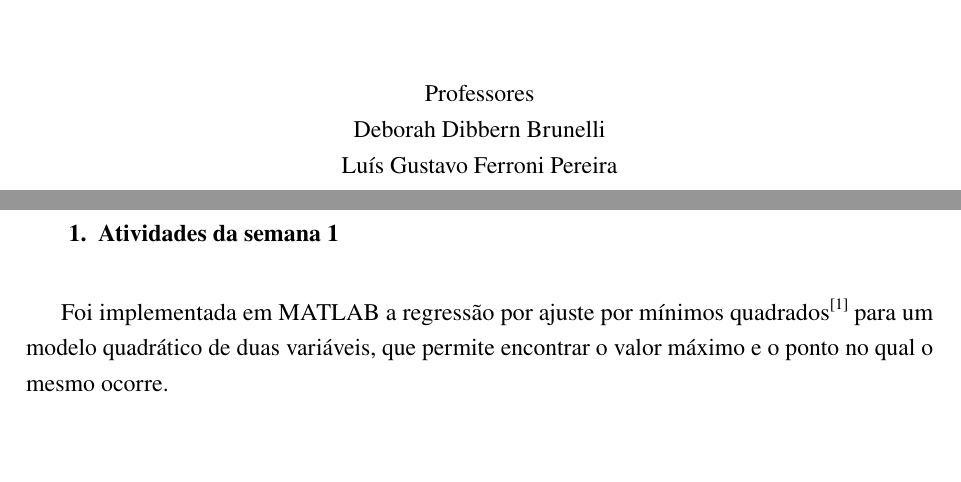
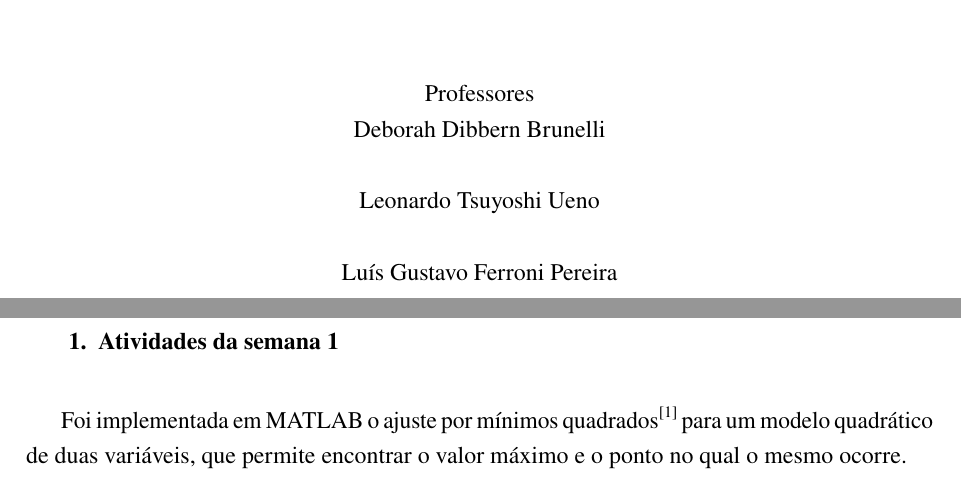
Before and after one commit to JVEversC/DOE, a LaTeX document (relatorio1.tex): two parts of pages 1 and 2 of 3, joined at a grey line, cut so that both start at the same text, the shorter picture padded with empty space. Compiled offline with pdfLaTeX.

Commit message:
Pequenas correções

```diff
--- a/relatorio1.tex
+++ b/relatorio1.tex
@@ -130,7 +130,8 @@
 
 	{\normalsize
 		Professores\\
-		Deborah Dibbern Brunelli\\
+		Deborah Dibbern Brunelli\\[1\baselineskip]
+		Leonardo Tsuyoshi Ueno\\[1\baselineskip]
 		Luís Gustavo Ferroni Pereira\\[1\baselineskip]
 		Data de entrega: 11/08/2026
 	}
@@ -146,10 +147,11 @@
 \end{center}
 
 \newpage
+
 \section{Atividades da semana 1}
-Foi implementada em MATLAB a regressão por ajuste por mínimos quadrados\cite{barrosneto2001} para um
-modelo quadrático de duas variáveis, que permite encontrar o valor máximo e o ponto no qual o
-mesmo ocorre.
+Foi implementada em MATLAB o ajuste por mínimos quadrados\cite{barrosneto2001} para um modelo quadrático
+de duas variáveis, que permite encontrar o valor máximo e o
+ponto no qual o mesmo ocorre.
 
 Ao executar o arquivo .m, o programa gera uma sequência de caixas de diálogo, nas quais o usuário
 é instruído a fornecer os nomes e as unidades das variávies e do valor a ser maximizado, e os
```
Also changed, not shown: relatorio1.pdf, relatorio1.tex (1 more changed lines), 3 other files.
